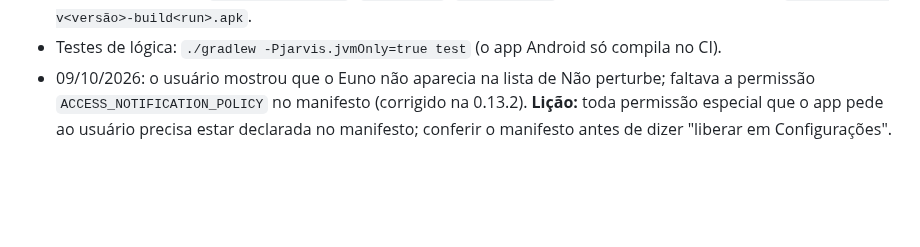
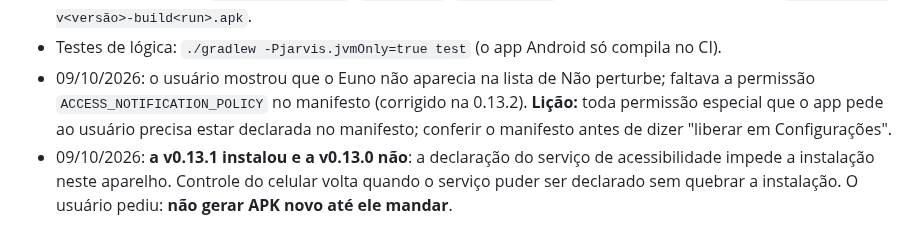
Before and after one commit to JoctaEng/PROJETO-JARVIS-ANDROID, a Markdown page: docs/MEMORIA-DO-PROJETO.md, the part around the change. GitHub-like rendering; blank space fills up the shorter version.

```diff
--- a/docs/MEMORIA-DO-PROJETO.md
+++ b/docs/MEMORIA-DO-PROJETO.md
@@ -70,3 +70,4 @@ Lista completa e com situação: `docs/PEDIDOS-DO-USUARIO.md`. Diário de sessõ
 - Versão/fase do app: `gradle.properties` (`euno.phase`, `euno.version`). APK: aba Actions → artefato `Euno-fase<N>-v<versão>-build<run>.apk`.
 - Testes de lógica: `./gradlew -Pjarvis.jvmOnly=true test` (o app Android só compila no CI).
 - 09/10/2026: o usuário mostrou que o Euno não aparecia na lista de Não perturbe; faltava a permissão `ACCESS_NOTIFICATION_POLICY` no manifesto (corrigido na 0.13.2). **Lição:** toda permissão especial que o app pede ao usuário precisa estar declarada no manifesto; conferir o manifesto antes de dizer "liberar em Configurações".
+- 09/10/2026: **a v0.13.1 instalou e a v0.13.0 não**: a declaração do serviço de acessibilidade impede a instalação neste aparelho. Controle do celular volta quando o serviço puder ser declarado sem quebrar a instalação. O usuário pediu: **não gerar APK novo até ele mandar**.
```
Also changed, not shown: docs/TESTE-V0.11.0.md (+5 -0 lines).
